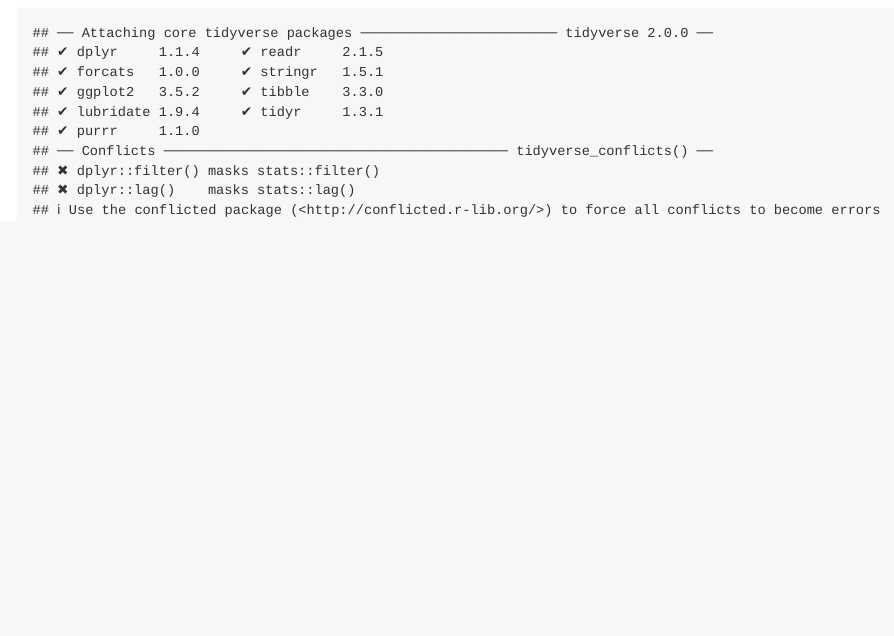
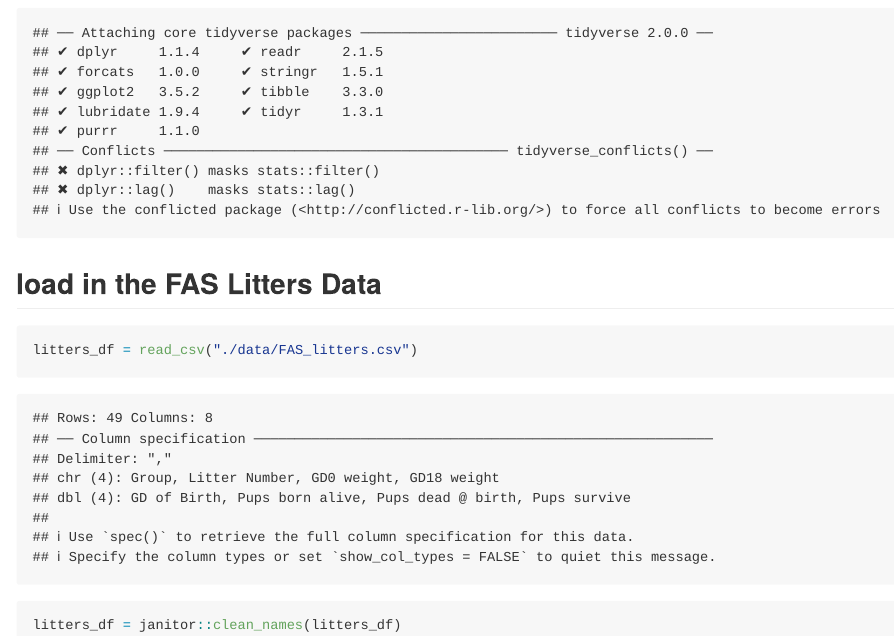
Before and after one commit to WenYe2683/data_wrangling_1, an R Markdown document (data_manipulation.Rmd): the page in a window 1100 px wide, from 170 px down. The pictures show the output file data_manipulation.md that the author committed with the source, drawn offline in the style of GitHub.

Commit message:
import litters

````diff
--- a/data_manipulation.Rmd
+++ b/data_manipulation.Rmd
@@ -5,5 +5,10 @@ output: github_document
 
 ```{r setup}
 library(tidyverse)
+```
+## load in the FAS Litters Data
 
+```{r}
+litters_df = read_csv("./data/FAS_litters.csv")
+litters_df = janitor::clean_names(litters_df)
 ```
````
Also changed, not shown: data_manipulation.md.
